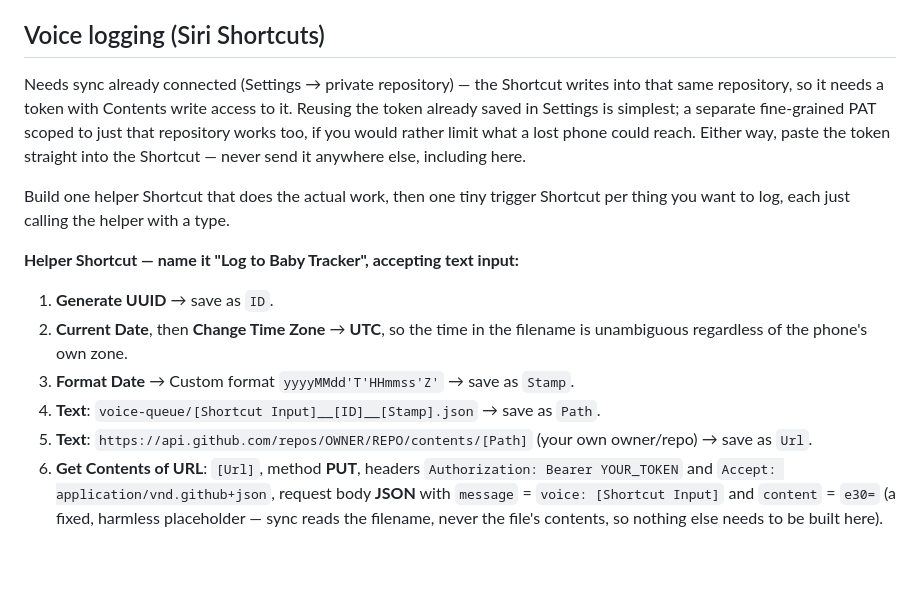
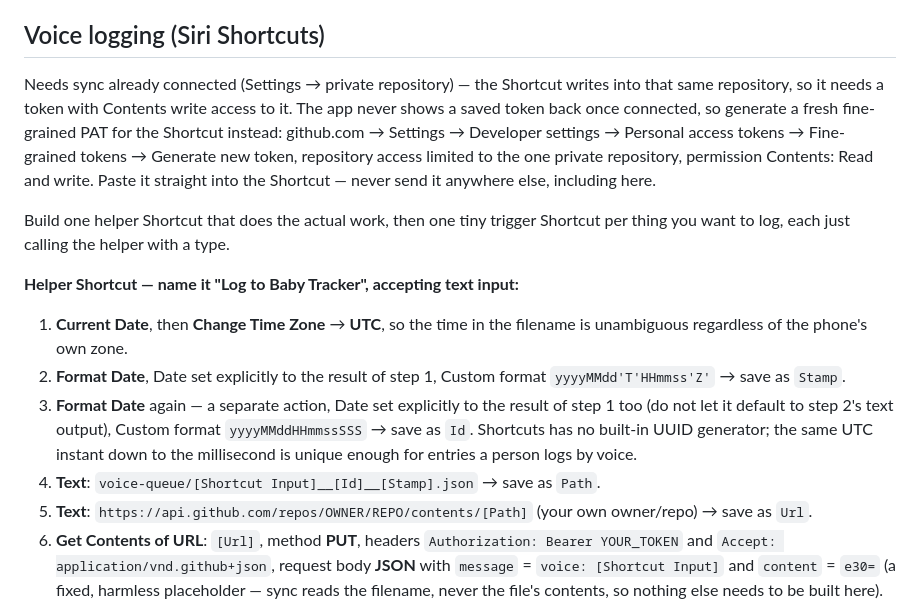
Before and after one commit to TummlerEA/Baby-Routine, a Markdown page: README.md, the part around the change. Drawn GitHub-style; blank space fills up the shorter version.

Commit message:
docs: fix the Siri Shortcuts recipe — Shortcuts has no UUID generator (#44)
Generate UUID is not a real Shortcuts action. Replaced it with a second
Format Date reading the same UTC instant down to the millisecond, which
is unique enough for an id nobody but this app's own dedup ever reads.
Also points at a fresh fine-grained PAT instead of 'reuse the one in
Settings' — the app never shows a saved token back once connected.

Co-authored-by: Claude <noreply@anthropic.com>

```diff
--- a/README.md
+++ b/README.md
@@ -71,16 +71,16 @@ Served as static files by GitHub Pages: Settings → Pages → Source: `main` br
 
 ## Voice logging (Siri Shortcuts)
 
-Needs sync already connected (Settings → private repository) — the Shortcut writes into that same repository, so it needs a token with Contents write access to it. Reusing the token already saved in Settings is simplest; a separate fine-grained PAT scoped to just that repository works too, if you would rather limit what a lost phone could reach. Either way, paste the token straight into the Shortcut — never send it anywhere else, including here.
+Needs sync already connected (Settings → private repository) — the Shortcut writes into that same repository, so it needs a token with Contents write access to it. The app never shows a saved token back once connected, so generate a fresh fine-grained PAT for the Shortcut instead: github.com → Settings → Developer settings → Personal access tokens → Fine-grained tokens → Generate new token, repository access limited to the one private repository, permission Contents: Read and write. Paste it straight into the Shortcut — never send it anywhere else, including here.
 
 Build one helper Shortcut that does the actual work, then one tiny trigger Shortcut per thing you want to log, each just calling the helper with a type.
 
 **Helper Shortcut — name it "Log to Baby Tracker", accepting text input:**
 
-1. **Generate UUID** → save as `ID`.
-2. **Current Date**, then **Change Time Zone** → **UTC**, so the time in the filename is unambiguous regardless of the phone's own zone.
-3. **Format Date** → Custom format `yyyyMMdd'T'HHmmss'Z'` → save as `Stamp`.
-4. **Text**: `voice-queue/[Shortcut Input]__[ID]__[Stamp].json` → save as `Path`.
+1. **Current Date**, then **Change Time Zone** → **UTC**, so the time in the filename is unambiguous regardless of the phone's own zone.
+2. **Format Date**, Date set explicitly to the result of step 1, Custom format `yyyyMMdd'T'HHmmss'Z'` → save as `Stamp`.
+3. **Format Date** again — a separate action, Date set explicitly to the result of step 1 too (do not let it default to step 2's text output), Custom format `yyyyMMddHHmmssSSS` → save as `Id`. Shortcuts has no built-in UUID generator; the same UTC instant down to the millisecond is unique enough for entries a person logs by voice.
+4. **Text**: `voice-queue/[Shortcut Input]__[Id]__[Stamp].json` → save as `Path`.
 5. **Text**: `https://api.github.com/repos/OWNER/REPO/contents/[Path]` (your own owner/repo) → save as `Url`.
 6. **Get Contents of URL**: `[Url]`, method **PUT**, headers `Authorization: Bearer YOUR_TOKEN` and `Accept: application/vnd.github+json`, request body **JSON** with `message` = `voice: [Shortcut Input]` and `content` = `e30=` (a fixed, harmless placeholder — sync reads the filename, never the file's contents, so nothing else needs to be built here).
 7. Optionally **Speak Text**: "Logged" — Siri reads it back out loud, so you get confirmation without looking at the phone at all.
```
